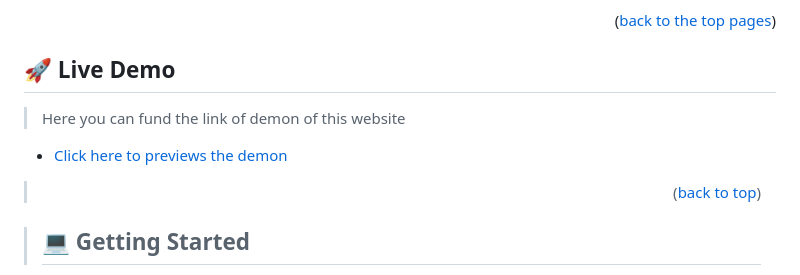
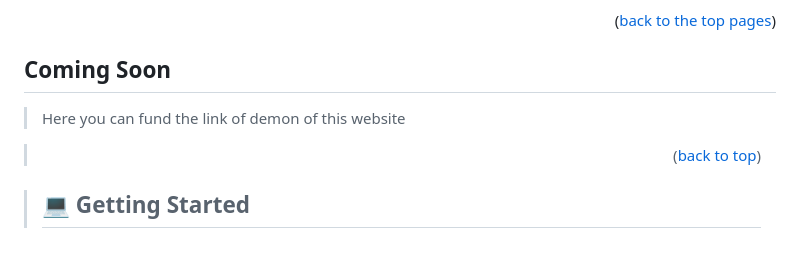
Before and after one commit to tchasinga/Setup-first-mobile, a Markdown page: README.md, the part around the change. Drawn GitHub-style; blank space fills up the shorter version.

Commit message:
new organization

```diff
--- a/README.md
+++ b/README.md
@@ -74,11 +74,8 @@
 
 <!-- LIVE DEMO -->
 
-## 🚀 Live Demo <a name="live-demo"></a>
-
+## Coming Soon
 >Here you can fund the link of demon of this website
-
-- [Click here to previews the demon ](https://yangamycv.netlify.app/)
 
 ><p align="right">(<a href="#readme-top">back to top</a>)</p>
 
```
